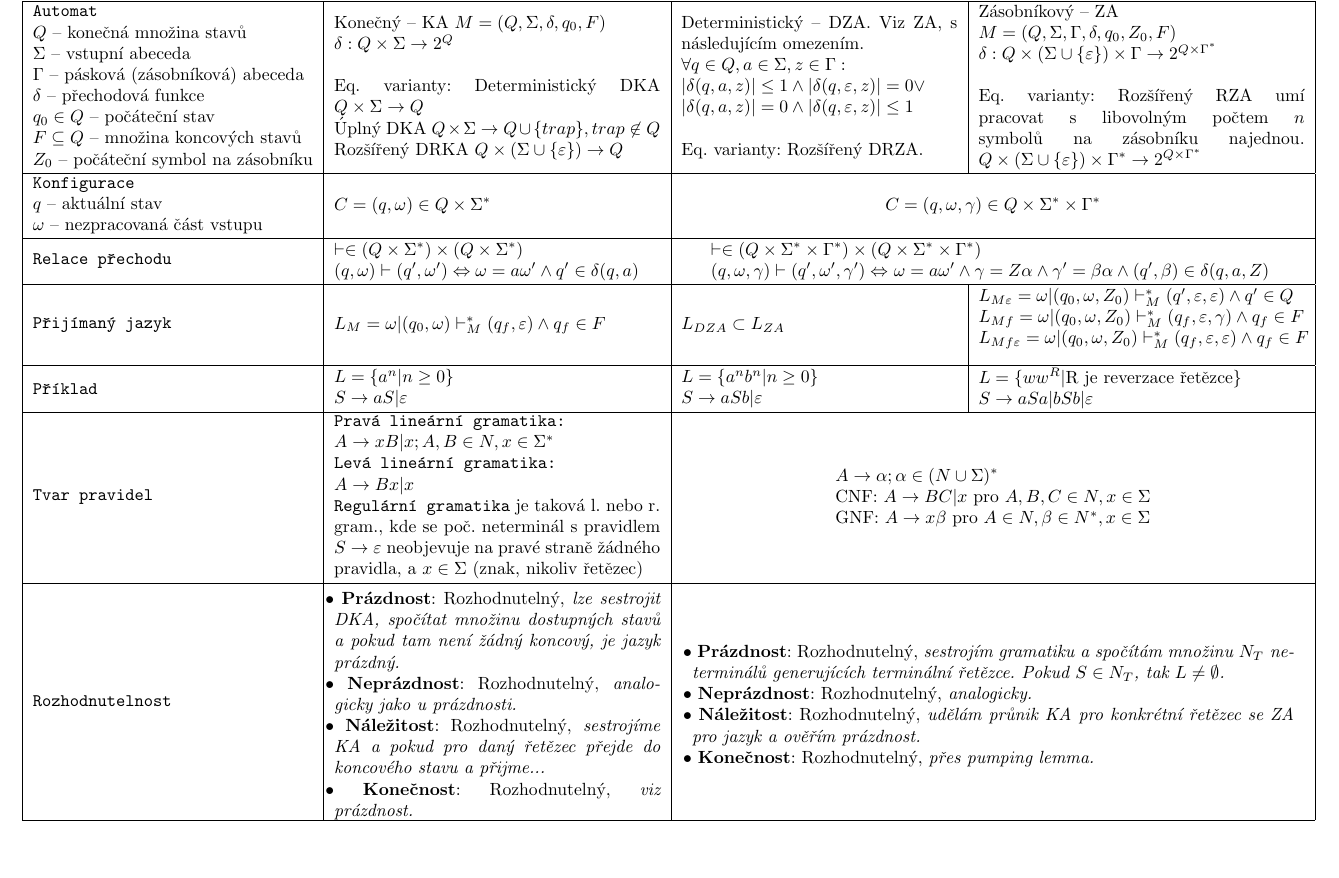
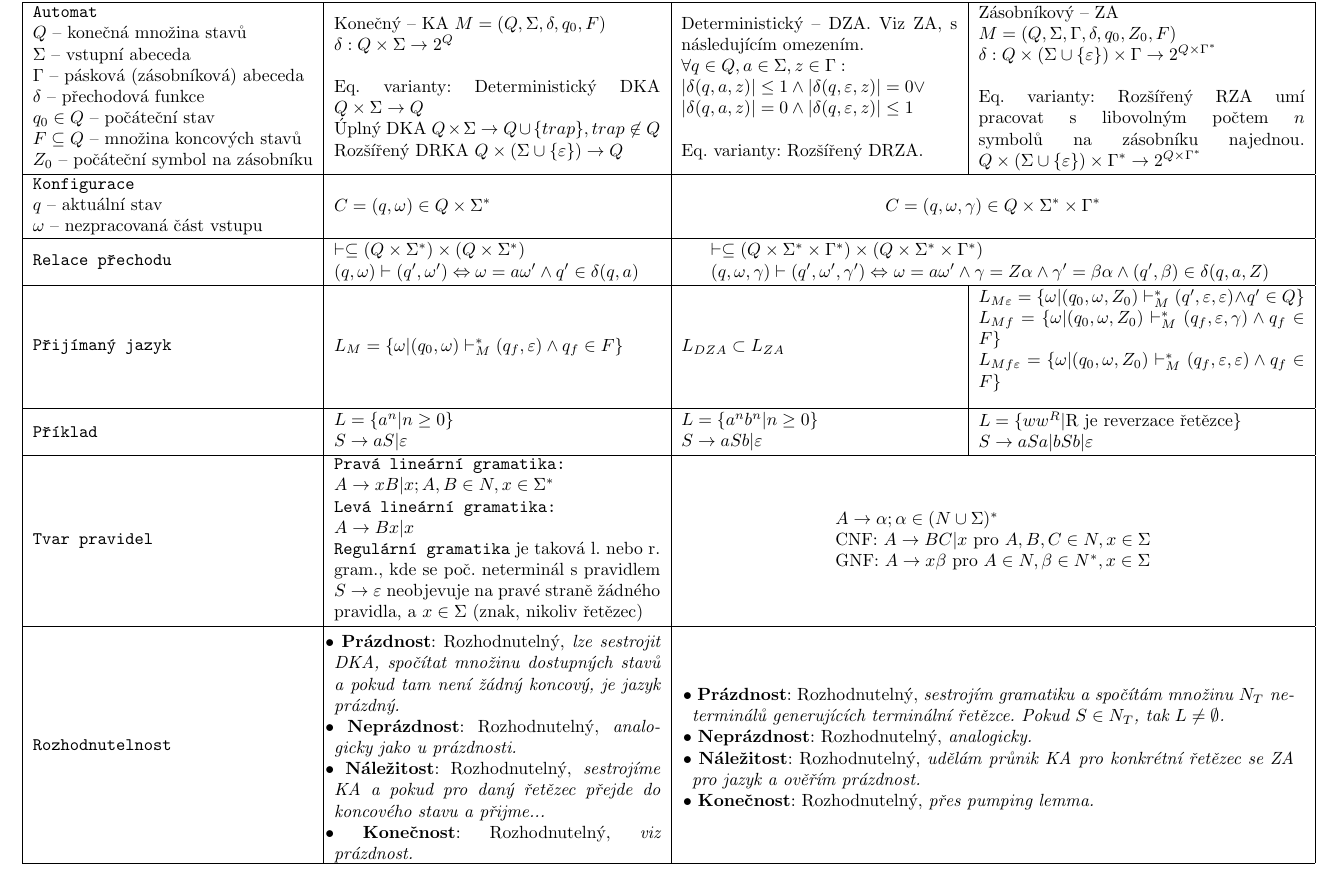
Before and after one commit to jtulak/TIN-chomsky, a LaTeX document (chomsky.tex): part of page 1 of 2, cut so that both start at the same text, the shorter picture padded with empty space. Compiled offline with pdfLaTeX.

Commit message:
fix - zavorky, u p. relace rj a bkj zmena z 'nalezi' na 'je vlastni podmnozina'
Signed-off-by: Jan Tulak <jan@tulak.me>

```diff
--- a/chomsky.tex
+++ b/chomsky.tex
@@ -90,13 +90,13 @@
 	\pbox{\whead}{\texttt{Relace přechodu}} &
 	% regulární
 	\pbox{\wreg}{
-		$\vdash \in (Q\times\Sigma^*)\times(Q\times\Sigma^*)$\\
+		$\vdash \subseteq (Q\times\Sigma^*)\times(Q\times\Sigma^*)$\\
 		$(q,\omega) \vdash (q',\omega') \Leftrightarrow \omega = a\omega' \wedge q'\in\delta(q,a)$
 	} &
 	% det. bezk.
 	\multicolumn{2}{c|}{\pbox{\wBothZA}{
 		\vspace{2pt}
-		$\vdash \in (Q\times\Sigma^*\times\Gamma^*)\times(Q\times\Sigma^*\times\Gamma^*)$\\
+		$\vdash \subseteq (Q\times\Sigma^*\times\Gamma^*)\times(Q\times\Sigma^*\times\Gamma^*)$\\
 		$(q,\omega,\gamma)\vdash(q',\omega',\gamma') \Leftrightarrow$
 		$\omega = a\omega' \wedge \gamma = Z\alpha \wedge \gamma' = \beta\alpha \wedge (q',\beta)\in\delta(q,a,Z)$
 		\vspace{2pt}
@@ -104,15 +104,15 @@
 	\hline
 	\pbox{\whead}{\texttt{Přijímaný jazyk}}&
 	% regulární
-	\pbox{\wreg}{$L_M={\omega|(q_0,\omega)\vdash^*_M(q_f,\varepsilon) \wedge q_f \in F}$}&
+	\pbox{\wreg}{$L_M=\{\omega|(q_0,\omega)\vdash^*_M(q_f,\varepsilon) \wedge q_f \in F\}$}&
 	% det. bezk.
 	\pbox{\wdza}{$L_{DZA} \subset L_{ZA}$}&
 	% bezk.
 	\pbox{\wza}{
 		\vspace{2pt}
-		$L_{M\varepsilon}={\omega|(q_0,\omega,Z_0)\vdash^*_M(q',\varepsilon,\varepsilon) \wedge q' \in Q}$\\
-		$L_{Mf}={\omega|(q_0,\omega,Z_0)\vdash^*_M(q_f,\varepsilon,\gamma) \wedge q_f \in F}$\\
-		$L_{Mf\varepsilon}={\omega|(q_0,\omega,Z_0)\vdash^*_M(q_f,\varepsilon,\varepsilon) \wedge q_f \in F}$\\
+		$L_{M\varepsilon}=\{\omega|(q_0,\omega,Z_0)\vdash^*_M(q',\varepsilon,\varepsilon) \wedge q' \in Q\}$\\
+		$L_{Mf}=\{\omega|(q_0,\omega,Z_0)\vdash^*_M(q_f,\varepsilon,\gamma) \wedge q_f \in F\}$\\
+		$L_{Mf\varepsilon}=\{\omega|(q_0,\omega,Z_0)\vdash^*_M(q_f,\varepsilon,\varepsilon) \wedge q_f \in F\}$\\
 	}\\
 	\hline
 	\pbox{\whead}{\texttt{Příklad}}&
```
